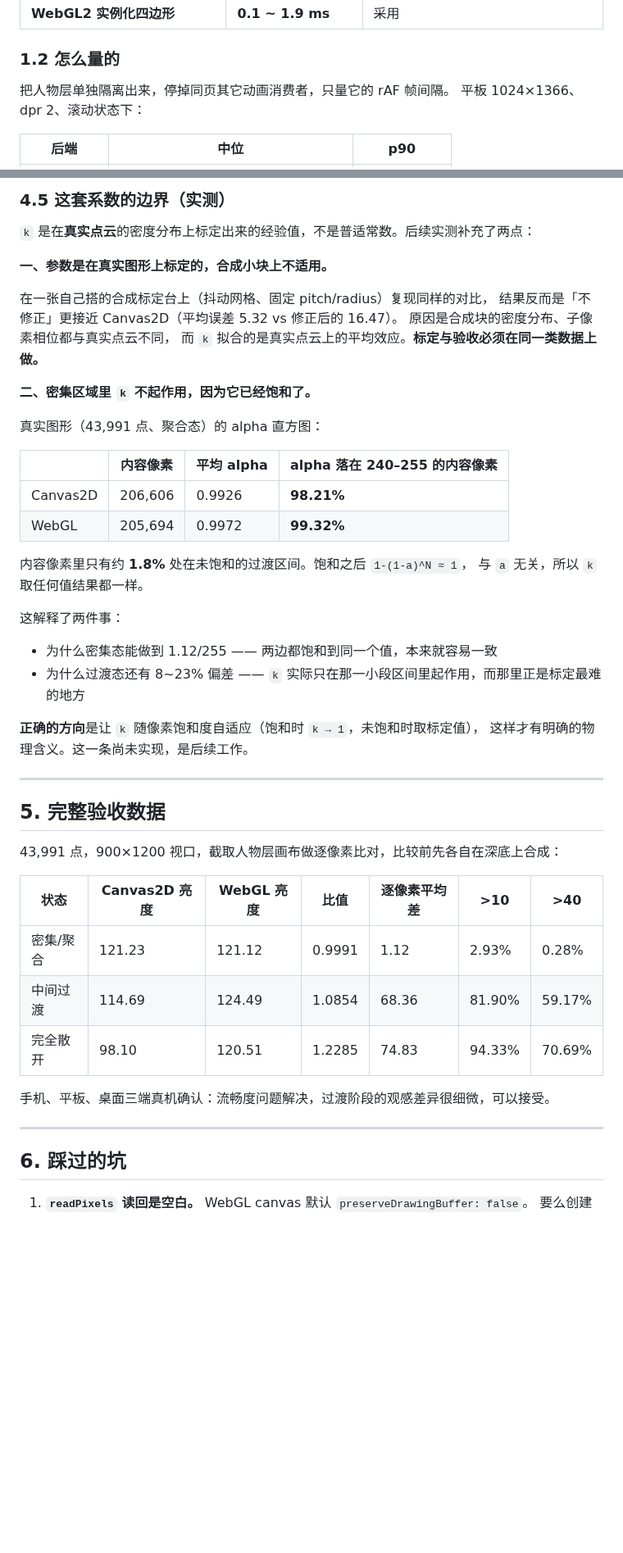
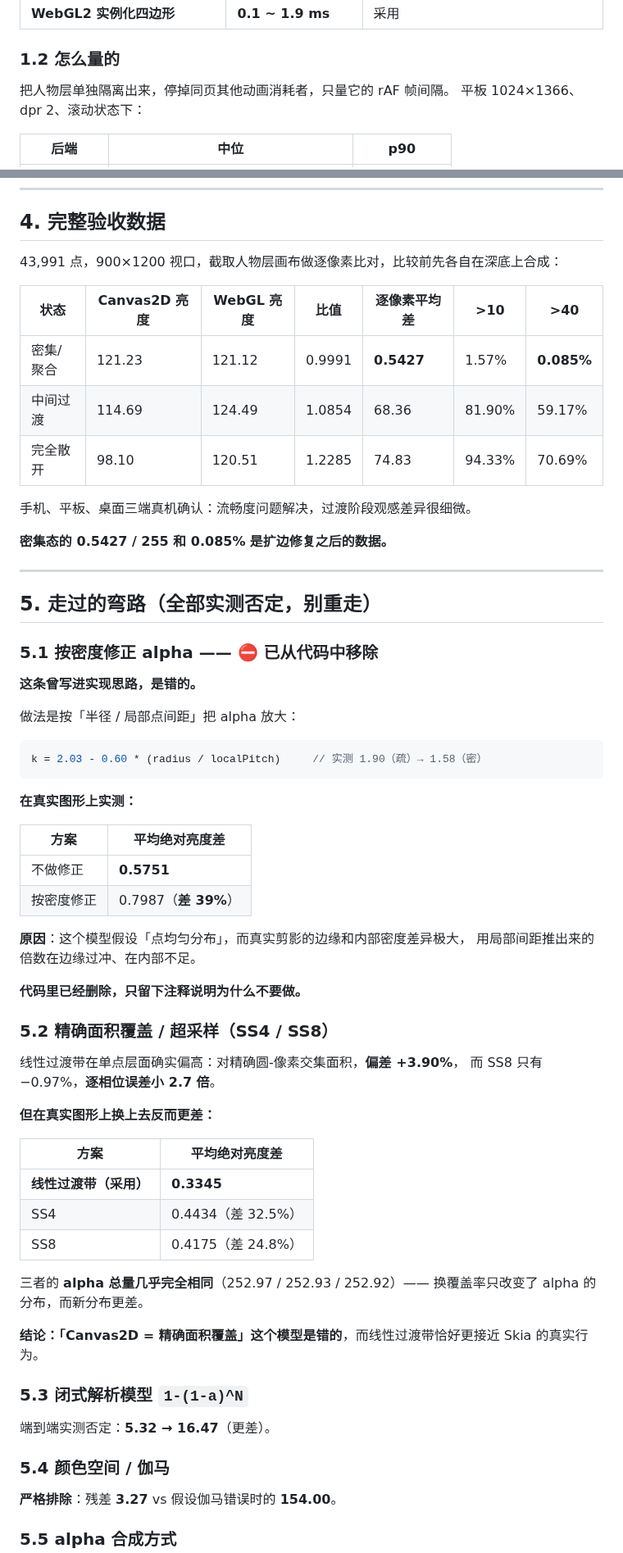
Before and after one commit to xiaozhi-6/webgl-particles, a Markdown page: docs/TECHNICAL.md, 2 parts joined by grey strips. Shown at 82% size. Rendered like a GitHub page; blank space fills up the shorter version.

````diff
--- a/docs/TECHNICAL.md
+++ b/docs/TECHNICAL.md
@@ -21,7 +23,7 @@ README 讲怎么用。这里放实测数据、根因分析、标定过程和走
 
 ### 1.2 怎么量的
 
-把人物层单独隔离出来，停掉同页其它动画消费者，只量它的 rAF 帧间隔。
+把人物层单独隔离出来，停掉同页其他动画消耗者，只量它的 rAF 帧间隔。
 平板 1024×1366、dpr 2、滚动状态下：
 
 | 后端 | 中位 | p90 |
@@ -168,50 +117,68 @@ localPitch[i] = cnt > 1 ? Math.sqrt(Math.PI * r2 / cnt) : r;
-### 4.5 这套系数的边界（实测）
-
-`k` 是在**真实点云**的密度分布上标定出来的经验值，不是普适常数。后续实测补充了两点：
-
-**一、参数是在真实图形上标定的，合成小块上不适用。**
-
-在一张自己搭的合成标定台上（抖动网格、固定 pitch/radius）复现同样的对比，
-结果反而是「不修正」更接近 Canvas2D（平均误差 5.32 vs 修正后的 16.47）。
-原因是合成块的密度分布、子像素相位都与真实点云不同，
-而 `k` 拟合的是真实点云上的平均效应。**标定与验收必须在同一类数据上做。**
-
-**二、密集区域里 `k` 不起作用，因为它已经饱和了。**
-
-真实图形（43,991 点、聚合态）的 alpha 直方图：
-
-| | 内容像素 | 平均 alpha | alpha 落在 240–255 的内容像素 |
-|---|---|---|---|
-| Canvas2D | 206,606 | 0.9926 | **98.21%** |
-| WebGL | 205,694 | 0.9972 | **99.32%** |
-
-内容像素里只有约 **1.8%** 处在未饱和的过渡区间。饱和之后 `1-(1-a)^N ≈ 1`，
-与 `a` 无关，所以 `k` 取任何值结果都一样。
-
-这解释了两件事：
-
-- 为什么密集态能做到 1.12/255 —— 两边都饱和到同一个值，本来就容易一致
-- 为什么过渡态还有 8~23% 偏差 —— `k` 实际只在那一小段区间里起作用，而那里正是标定最难的地方
-
-**正确的方向**是让 `k` 随像素饱和度自适应（饱和时 `k → 1`，未饱和时取标定值），
-这样才有明确的物理含义。这一条尚未实现，是后续工作。
-
----
-
-## 5. 完整验收数据
+## 4. 完整验收数据
 
 43,991 点，900×1200 视口，截取人物层画布做逐像素比对，比较前先各自在深底上合成：
 
 | 状态 | Canvas2D 亮度 | WebGL 亮度 | 比值 | 逐像素平均差 | >10 | >40 |
 |---|---|---|---|---|---|---|
-| 密集/聚合 | 121.23 | 121.12 | 0.9991 | 1.12 | 2.93% | 0.28% |
+| 密集/聚合 | 121.23 | 121.12 | 0.9991 | **0.5427** | 1.57% | **0.085%** |
 | 中间过渡 | 114.69 | 124.49 | 1.0854 | 68.36 | 81.90% | 59.17% |
 | 完全散开 | 98.10 | 120.51 | 1.2285 | 74.83 | 94.33% | 70.69% |
 
-手机、平板、桌面三端真机确认：流畅度问题解决，过渡阶段的观感差异很细微，可以接受。
+手机、平板、桌面三端真机确认：流畅度问题解决，过渡阶段观感差异很细微。
+
+**密集态的 0.5427 / 255 和 0.085% 是扩边修复之后的数据。**
 
 ---
 
-## 6. 踩过的坑
+## 5. 走过的弯路（全部实测否定，别重走）
 
-1. **`readPixels` 读回是空白。** WebGL canvas 默认 `preserveDrawingBuffer: false`。
+### 5.1 按密度修正 alpha —— ⛔ **已从代码中移除**
+
+**这条曾写进实现思路，是错的。**
+
+做法是按「半径 / 局部点间距」把 alpha 放大：
+
+```js
+k = 2.03 - 0.60 * (radius / localPitch)     // 实测 1.90（疏）→ 1.58（密）
+```
+
+**在真实图形上实测：**
+
+| 方案 | 平均绝对亮度差 |
+|---|---|
+| 不做修正 | **0.5751** |
+| 按密度修正 | 0.7987（**差 39%**） |
+
+**原因**：这个模型假设「点均匀分布」，而真实剪影的边缘和内部密度差异极大，
+用局部间距推出来的倍数在边缘过冲、在内部不足。
+
+**代码里已经删除，只留下注释说明为什么不要做。**
+
+### 5.2 精确面积覆盖 / 超采样（SS4 / SS8）
+
+线性过渡带在单点层面确实偏高：对精确圆-像素交集面积，**偏差 +3.90%**，
+而 SS8 只有 −0.97%，**逐相位误差小 2.7 倍**。
+
+**但在真实图形上换上去反而更差：**
+
+| 方案 | 平均绝对亮度差 |
+|---|---|
+| **线性过渡带（采用）** | **0.3345** |
+| SS4 | 0.4434（差 32.5%） |
+| SS8 | 0.4175（差 24.8%） |
+
+三者的 **alpha 总量几乎完全相同**（252.97 / 252.93 / 252.92）——
+换覆盖率只改变了 alpha 的分布，而新分布更差。
+
+**结论：「Canvas2D = 精确面积覆盖」这个模型是错的**，而线性过渡带恰好更接近 Skia 的真实行为。
+
+### 5.3 闭式解析模型 `1-(1-a)^N`
+
+端到端实测否定：**5.32 → 16.47**（更差）。
+
+### 5.4 颜色空间 / 伽马
+
+**严格排除**：残差 **3.27** vs 假设伽马错误时的 **154.00**。
+
+### 5.5 alpha 合成方式
+
````
Also changed, not shown: other parts of docs/TECHNICAL.md (+264 -134 lines).
